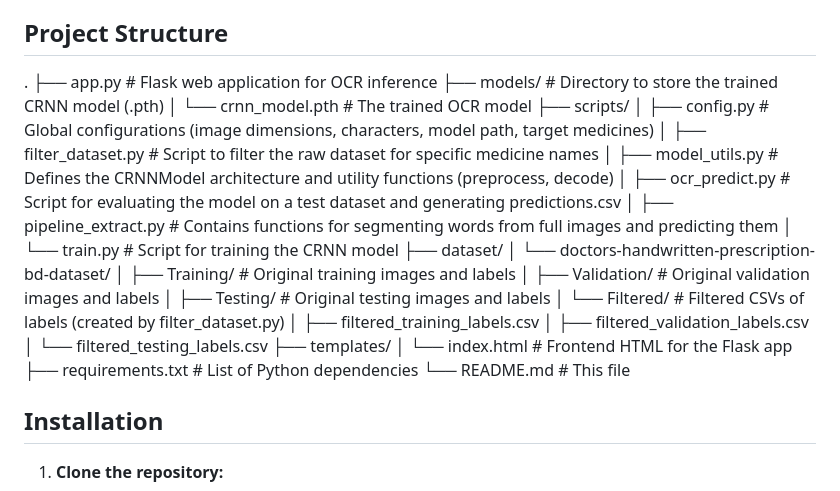
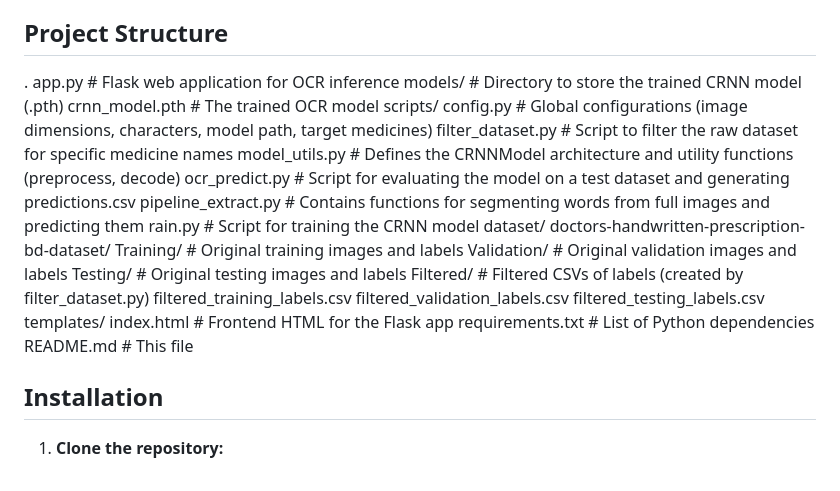
Before and after one commit to clementchew02/OCR-Doctor-Handwriting, a Markdown page: README.md, the part around the change. GitHub-like rendering.

```diff
--- a/README.md
+++ b/README.md
@@ -28,29 +28,29 @@ This repository contains the necessary scripts for dataset preparation, model tr
 
 ## Project Structure
 .
-├── app.py                      # Flask web application for OCR inference
-├── models/                     # Directory to store the trained CRNN model (.pth)
-│   └── crnn_model.pth          # The trained OCR model
-├── scripts/
-│   ├── config.py               # Global configurations (image dimensions, characters, model path, target medicines)
-│   ├── filter_dataset.py       # Script to filter the raw dataset for specific medicine names
-│   ├── model_utils.py          # Defines the CRNNModel architecture and utility functions (preprocess, decode)
-│   ├── ocr_predict.py          # Script for evaluating the model on a test dataset and generating predictions.csv
-│   ├── pipeline_extract.py     # Contains functions for segmenting words from full images and predicting them
-│   └── train.py                # Script for training the CRNN model
-├── dataset/
-│   └── doctors-handwritten-prescription-bd-dataset/
-│       ├── Training/           # Original training images and labels
-│       ├── Validation/         # Original validation images and labels
-│       ├── Testing/            # Original testing images and labels
-│       └── Filtered/           # Filtered CSVs of labels (created by filter_dataset.py)
-│           ├── filtered_training_labels.csv
-│           ├── filtered_validation_labels.csv
-│           └── filtered_testing_labels.csv
-├── templates/
-│   └── index.html              # Frontend HTML for the Flask app
-├── requirements.txt            # List of Python dependencies
-└── README.md                   # This file
+app.py                      # Flask web application for OCR inference
+models/                     # Directory to store the trained CRNN model (.pth)
+    crnn_model.pth          # The trained OCR model
+scripts/
+    config.py               # Global configurations (image dimensions, characters, model path, target medicines)
+    filter_dataset.py       # Script to filter the raw dataset for specific medicine names
+    model_utils.py          # Defines the CRNNModel architecture and utility functions (preprocess, decode)
+    ocr_predict.py          # Script for evaluating the model on a test dataset and generating predictions.csv
+    pipeline_extract.py     # Contains functions for segmenting words from full images and predicting them
+    rain.py                # Script for training the CRNN model
+dataset/
+    doctors-handwritten-prescription-bd-dataset/
+        Training/           # Original training images and labels
+        Validation/         # Original validation images and labels
+        Testing/            # Original testing images and labels
+        Filtered/           # Filtered CSVs of labels (created by filter_dataset.py)
+            filtered_training_labels.csv
+            filtered_validation_labels.csv
+            filtered_testing_labels.csv
+templates/
+    index.html              # Frontend HTML for the Flask app
+requirements.txt            # List of Python dependencies
+README.md                   # This file
 ## Installation
 
 1.  **Clone the repository:**
```
